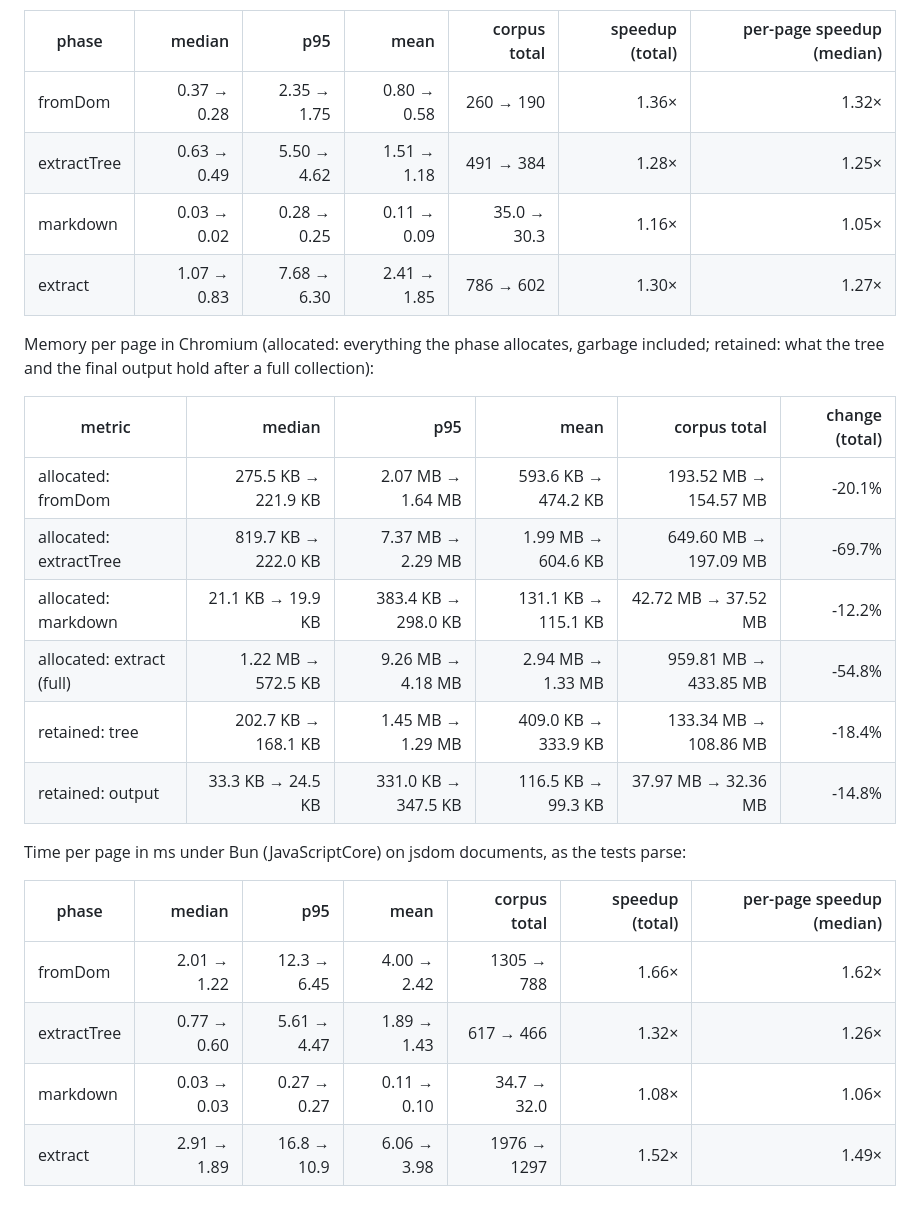
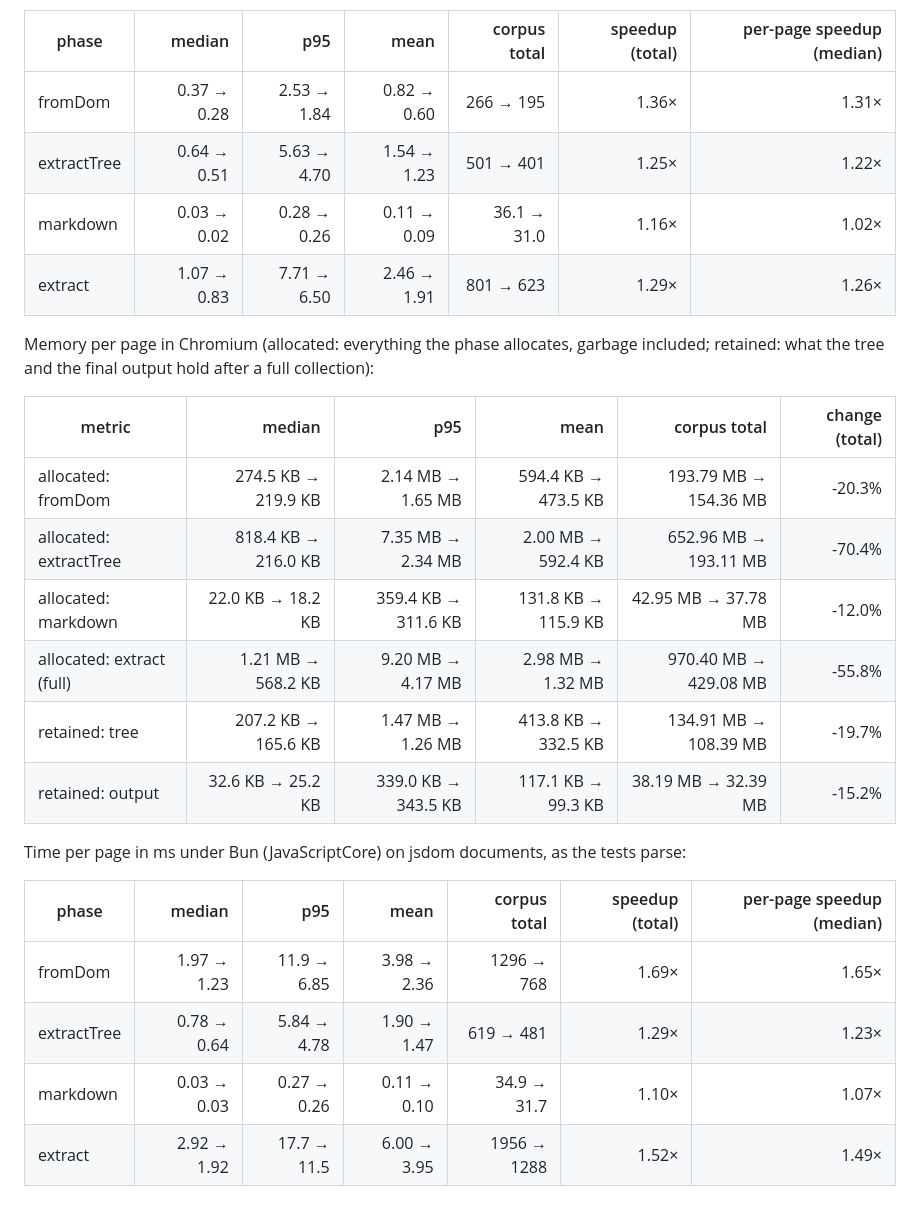
Before and after one commit to vkpdeveloper/thereader, a Markdown page: packages/truffle/README.md, the part around the change. GitHub-like rendering.

Commit message:
Truffle (TS): README numbers from the final benchmark run
Co-Authored-By: Claude Opus 5.5 (1M context) <noreply@anthropic.com>

```diff
--- a/packages/truffle/README.md
+++ b/packages/truffle/README.md
@@ -116,28 +116,28 @@ Time per page in ms (the median of 10 runs per page), Chromium, the web app's ru
 
 | phase | median | p95 | mean | corpus total | speedup (total) | per-page speedup (median) |
 | --- | ---: | ---: | ---: | ---: | ---: | ---: |
-| fromDom | 0.37 → 0.28 | 2.35 → 1.75 | 0.80 → 0.58 | 260 → 190 | 1.36× | 1.32× |
-| extractTree | 0.63 → 0.49 | 5.50 → 4.62 | 1.51 → 1.18 | 491 → 384 | 1.28× | 1.25× |
-| markdown | 0.03 → 0.02 | 0.28 → 0.25 | 0.11 → 0.09 | 35.0 → 30.3 | 1.16× | 1.05× |
-| extract | 1.07 → 0.83 | 7.68 → 6.30 | 2.41 → 1.85 | 786 → 602 | 1.30× | 1.27× |
+| fromDom | 0.37 → 0.28 | 2.53 → 1.84 | 0.82 → 0.60 | 266 → 195 | 1.36× | 1.31× |
+| extractTree | 0.64 → 0.51 | 5.63 → 4.70 | 1.54 → 1.23 | 501 → 401 | 1.25× | 1.22× |
+| markdown | 0.03 → 0.02 | 0.28 → 0.26 | 0.11 → 0.09 | 36.1 → 31.0 | 1.16× | 1.02× |
+| extract | 1.07 → 0.83 | 7.71 → 6.50 | 2.46 → 1.91 | 801 → 623 | 1.29× | 1.26× |
 
 Memory per page in Chromium (allocated: everything the phase allocates, garbage included;
 retained: what the tree and the final output hold after a full collection):
 
 | metric | median | p95 | mean | corpus total | change (total) |
 | --- | ---: | ---: | ---: | ---: | ---: |
-| allocated: fromDom | 275.5 KB → 221.9 KB | 2.07 MB → 1.64 MB | 593.6 KB → 474.2 KB | 193.52 MB → 154.57 MB | -20.1% |
-| allocated: extractTree | 819.7 KB → 222.0 KB | 7.37 MB → 2.29 MB | 1.99 MB → 604.6 KB | 649.60 MB → 197.09 MB | -69.7% |
-| allocated: markdown | 21.1 KB → 19.9 KB | 383.4 KB → 298.0 KB | 131.1 KB → 115.1 KB | 42.72 MB → 37.52 MB | -12.2% |
-| allocated: extract (full) | 1.22 MB → 572.5 KB | 9.26 MB → 4.18 MB | 2.94 MB → 1.33 MB | 959.81 MB → 433.85 MB | -54.8% |
-| retained: tree | 202.7 KB → 168.1 KB | 1.45 MB → 1.29 MB | 409.0 KB → 333.9 KB | 133.34 MB → 108.86 MB | -18.4% |
-| retained: output | 33.3 KB → 24.5 KB | 331.0 KB → 347.5 KB | 116.5 KB → 99.3 KB | 37.97 MB → 32.36 MB | -14.8% |
+| allocated: fromDom | 274.5 KB → 219.9 KB | 2.14 MB → 1.65 MB | 594.4 KB → 473.5 KB | 193.79 MB → 154.36 MB | -20.3% |
+| allocated: extractTree | 818.4 KB → 216.0 KB | 7.35 MB → 2.34 MB | 2.00 MB → 592.4 KB | 652.96 MB → 193.11 MB | -70.4% |
+| allocated: markdown | 22.0 KB → 18.2 KB | 359.4 KB → 311.6 KB | 131.8 KB → 115.9 KB | 42.95 MB → 37.78 MB | -12.0% |
+| allocated: extract (full) | 1.21 MB → 568.2 KB | 9.20 MB → 4.17 MB | 2.98 MB → 1.32 MB | 970.40 MB → 429.08 MB | -55.8% |
+| retained: tree | 207.2 KB → 165.6 KB | 1.47 MB → 1.26 MB | 413.8 KB → 332.5 KB | 134.91 MB → 108.39 MB | -19.7% |
+| retained: output | 32.6 KB → 25.2 KB | 339.0 KB → 343.5 KB | 117.1 KB → 99.3 KB | 38.19 MB → 32.39 MB | -15.2% |
 
 Time per page in ms under Bun (JavaScriptCore) on jsdom documents, as the tests parse:
 
 | phase | median | p95 | mean | corpus total | speedup (total) | per-page speedup (median) |
 | --- | ---: | ---: | ---: | ---: | ---: | ---: |
-| fromDom | 2.01 → 1.22 | 12.3 → 6.45 | 4.00 → 2.42 | 1305 → 788 | 1.66× | 1.62× |
-| extractTree | 0.77 → 0.60 | 5.61 → 4.47 | 1.89 → 1.43 | 617 → 466 | 1.32× | 1.26× |
-| markdown | 0.03 → 0.03 | 0.27 → 0.27 | 0.11 → 0.10 | 34.7 → 32.0 | 1.08× | 1.06× |
-| extract | 2.91 → 1.89 | 16.8 → 10.9 | 6.06 → 3.98 | 1976 → 1297 | 1.52× | 1.49× |
+| fromDom | 1.97 → 1.23 | 11.9 → 6.85 | 3.98 → 2.36 | 1296 → 768 | 1.69× | 1.65× |
+| extractTree | 0.78 → 0.64 | 5.84 → 4.78 | 1.90 → 1.47 | 619 → 481 | 1.29× | 1.23× |
+| markdown | 0.03 → 0.03 | 0.27 → 0.26 | 0.11 → 0.10 | 34.9 → 31.7 | 1.10× | 1.07× |
+| extract | 2.92 → 1.92 | 17.7 → 11.5 | 6.00 → 3.95 | 1956 → 1288 | 1.52× | 1.49× |
```
